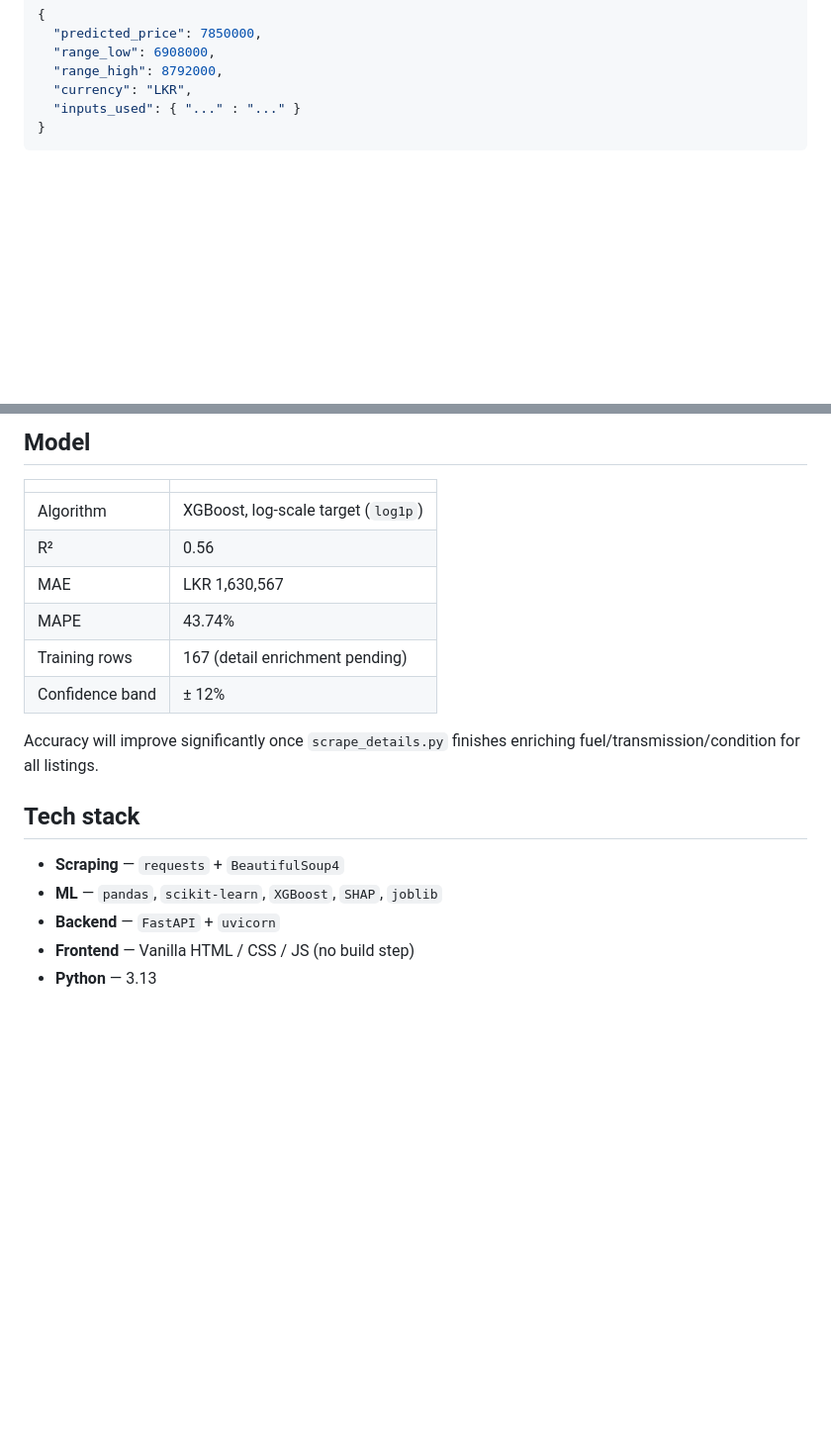
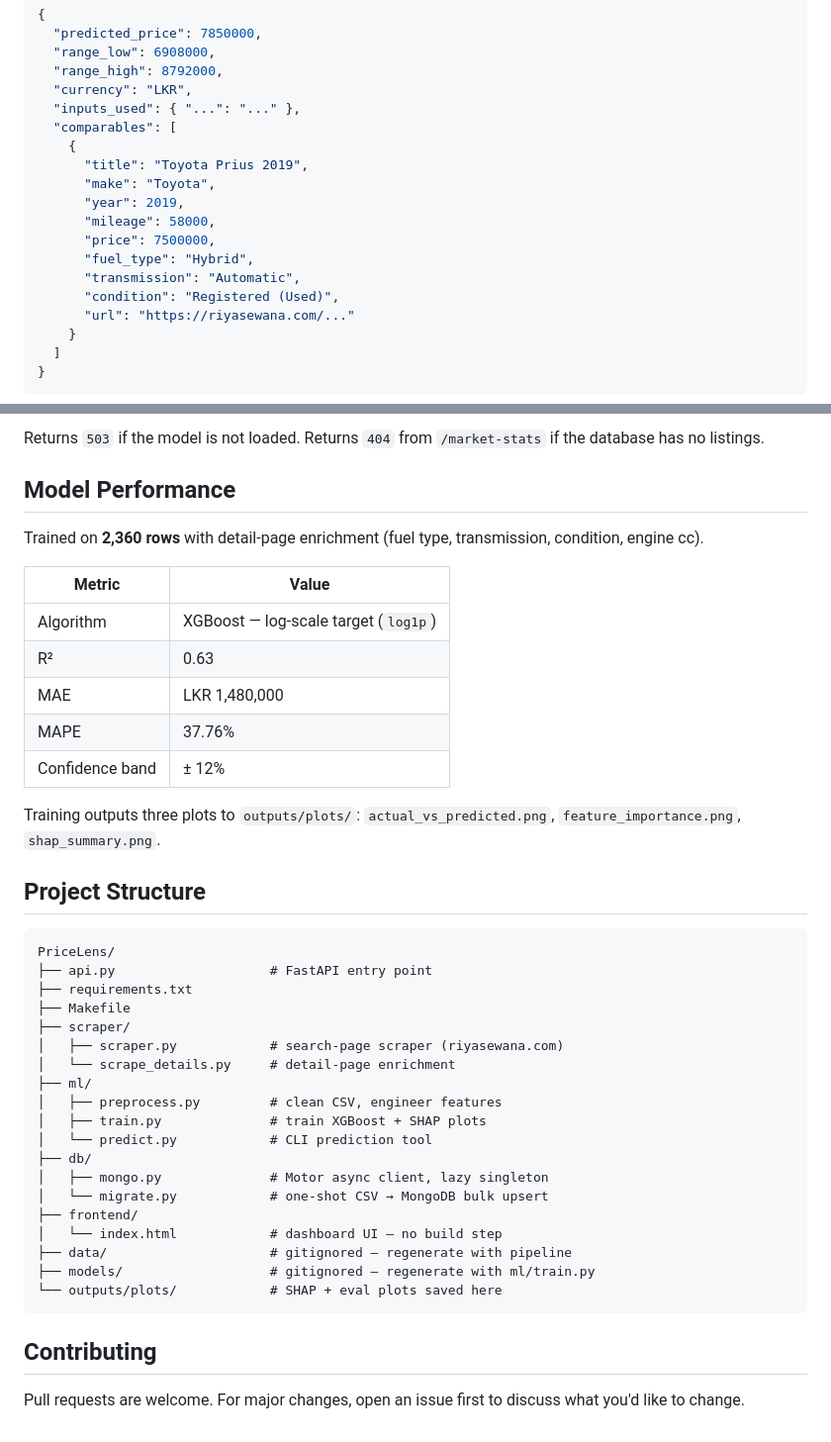
Before and after one commit to methuliH/PriceLens, a Markdown page: README.md, 2 parts joined by grey strips. Shown at 99% size. Drawn GitHub-style; folded sections open; blank space fills up the shorter version.

````diff
--- a/README.md
+++ b/README.md
@@ -86,6 +144,19 @@ RiyaPrice/
   "range_low": 6908000,
   "range_high": 8792000,
   "currency": "LKR",
-  "inputs_used": { "..." : "..." }
+  "inputs_used": { "...": "..." },
+  "comparables": [
+    {
+      "title": "Toyota Prius 2019",
+      "make": "Toyota",
+      "year": 2019,
+      "mileage": 58000,
+      "price": 7500000,
+      "fuel_type": "Hybrid",
+      "transmission": "Automatic",
+      "condition": "Registered (Used)",
+      "url": "https://riyasewana.com/..."
+    }
+  ]
 }
 ```
@@ -92,21 +164,44 @@ RiyaPrice/
 
-## Model
+Returns `503` if the model is not loaded. Returns `404` from `/market-stats` if the database has no listings.
 
-| | |
-|---|---|
-| Algorithm | XGBoost, log-scale target (`log1p`) |
-| R² | 0.56 |
-| MAE | LKR 1,630,567 |
-| MAPE | 43.74% |
-| Training rows | 167 (detail enrichment pending) |
+## Model Performance
+
+Trained on **2,360 rows** with detail-page enrichment (fuel type, transmission, condition, engine cc).
+
+| Metric | Value |
+|--------|-------|
+| Algorithm | XGBoost — log-scale target (`log1p`) |
+| R² | 0.63 |
+| MAE | LKR 1,480,000 |
+| MAPE | 37.76% |
 | Confidence band | ± 12% |
 
-Accuracy will improve significantly once `scrape_details.py` finishes enriching fuel/transmission/condition for all listings.
+Training outputs three plots to `outputs/plots/`: `actual_vs_predicted.png`, `feature_importance.png`, `shap_summary.png`.
 
-## Tech stack
+## Project Structure
 
-- **Scraping** — `requests` + `BeautifulSoup4`
-- **ML** — `pandas`, `scikit-learn`, `XGBoost`, `SHAP`, `joblib`
-- **Backend** — `FastAPI` + `uvicorn`
-- **Frontend** — Vanilla HTML / CSS / JS (no build step)
-- **Python** — 3.13
+```
+PriceLens/
+├── api.py                    # FastAPI entry point
+├── requirements.txt
+├── Makefile
+├── scraper/
+│   ├── scraper.py            # search-page scraper (riyasewana.com)
+│   └── scrape_details.py     # detail-page enrichment
+├── ml/
+│   ├── preprocess.py         # clean CSV, engineer features
+│   ├── train.py              # train XGBoost + SHAP plots
+│   └── predict.py            # CLI prediction tool
+├── db/
+│   ├── mongo.py              # Motor async client, lazy singleton
+│   └── migrate.py            # one-shot CSV → MongoDB bulk upsert
+├── frontend/
+│   └── index.html            # dashboard UI — no build step
+├── data/                     # gitignored — regenerate with pipeline
+├── models/                   # gitignored — regenerate with ml/train.py
+└── outputs/plots/            # SHAP + eval plots saved here
+```
+
+## Contributing
+
+Pull requests are welcome. For major changes, open an issue first to discuss what you'd like to change.
````
Also changed, not shown: other parts of README.md (+107 -48 lines).
